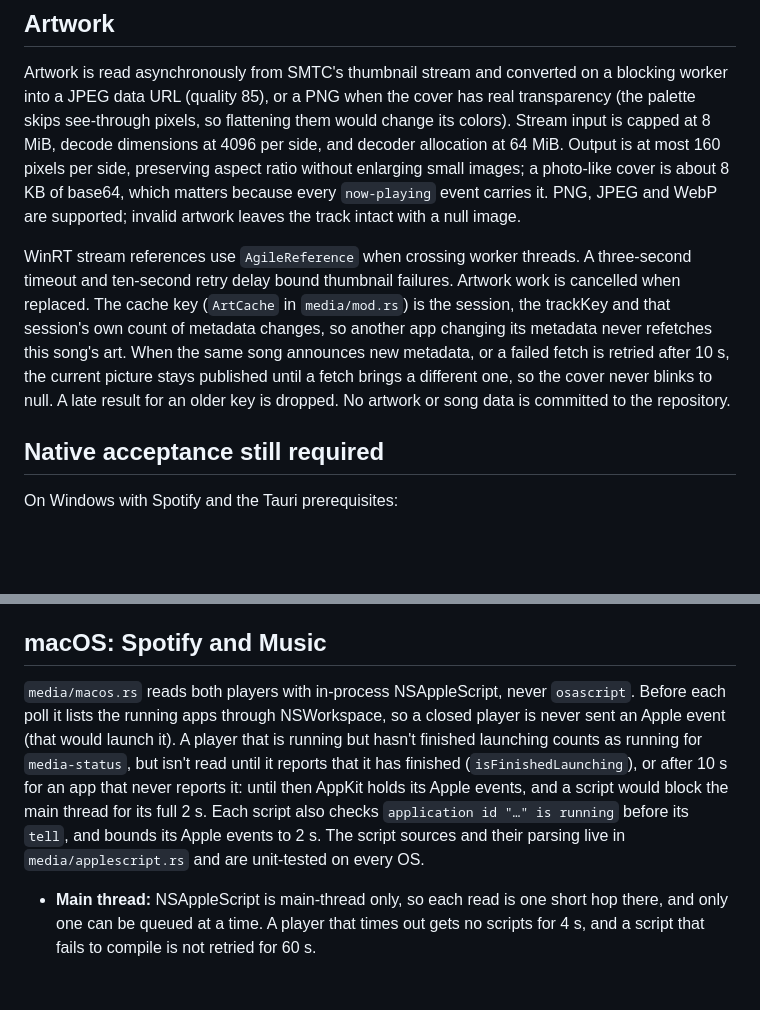
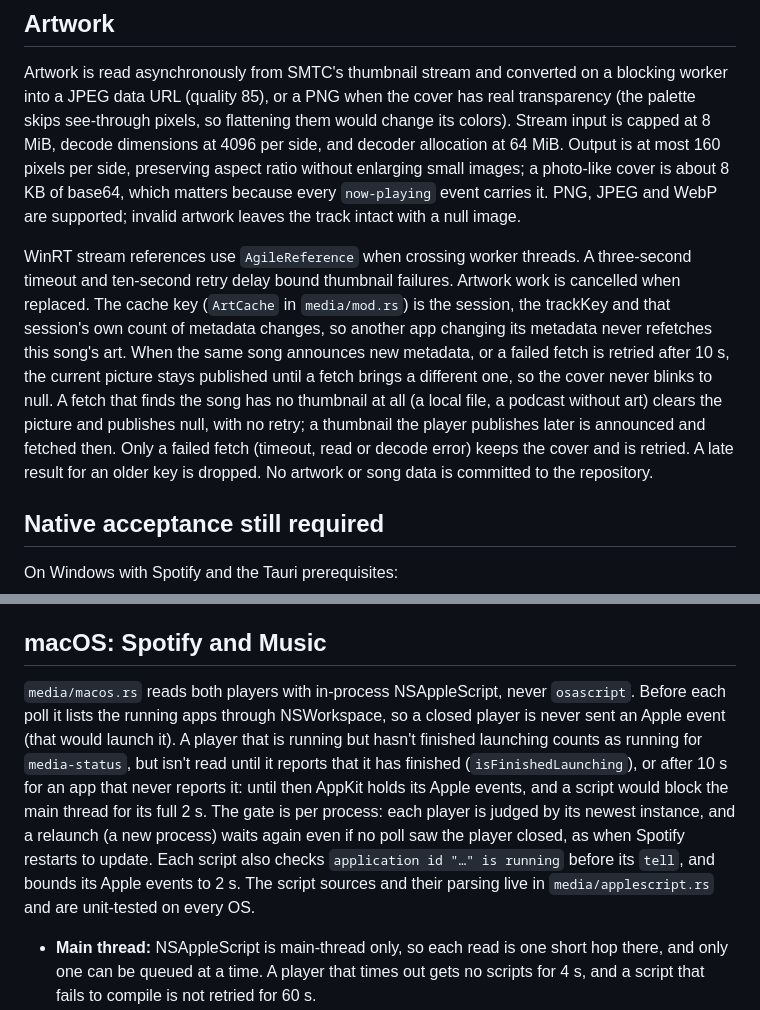
Before and after one commit to sussyswimmer/lyricsync, a Markdown page: docs/NOW_PLAYING.md, 2 parts joined by grey strips. Drawn GitHub-style; blank space fills up the shorter version.

```diff
--- a/docs/NOW_PLAYING.md
+++ b/docs/NOW_PLAYING.md
@@ -29,7 +29,7 @@ The loop recomputes it after every publish and after a failed connection, keeps
 
 Artwork is read asynchronously from SMTC's thumbnail stream and converted on a blocking worker into a JPEG data URL (quality 85), or a PNG when the cover has real transparency (the palette skips see-through pixels, so flattening them would change its colors). Stream input is capped at 8 MiB, decode dimensions at 4096 per side, and decoder allocation at 64 MiB. Output is at most 160 pixels per side, preserving aspect ratio without enlarging small images; a photo-like cover is about 8 KB of base64, which matters because every `now-playing` event carries it. PNG, JPEG and WebP are supported; invalid artwork leaves the track intact with a null image.
 
-WinRT stream references use `AgileReference` when crossing worker threads. A three-second timeout and ten-second retry delay bound thumbnail failures. Artwork work is cancelled when replaced. The cache key (`ArtCache` in `media/mod.rs`) is the session, the trackKey and that session's own count of metadata changes, so another app changing its metadata never refetches this song's art. When the same song announces new metadata, or a failed fetch is retried after 10 s, the current picture stays published until a fetch brings a different one, so the cover never blinks to null. A late result for an older key is dropped. No artwork or song data is committed to the repository.
+WinRT stream references use `AgileReference` when crossing worker threads. A three-second timeout and ten-second retry delay bound thumbnail failures. Artwork work is cancelled when replaced. The cache key (`ArtCache` in `media/mod.rs`) is the session, the trackKey and that session's own count of metadata changes, so another app changing its metadata never refetches this song's art. When the same song announces new metadata, or a failed fetch is retried after 10 s, the current picture stays published until a fetch brings a different one, so the cover never blinks to null. A fetch that finds the song has no thumbnail at all (a local file, a podcast without art) clears the picture and publishes null, with no retry; a thumbnail the player publishes later is announced and fetched then. Only a failed fetch (timeout, read or decode error) keeps the cover and is retried. A late result for an older key is dropped. No artwork or song data is committed to the repository.
 
 ## Native acceptance still required
 
@@ -56,7 +56,7 @@ Linux validation covers the portable timing, selection, key and image tests plus
 
 ## macOS: Spotify and Music
 
-`media/macos.rs` reads both players with in-process NSAppleScript, never `osascript`. Before each poll it lists the running apps through NSWorkspace, so a closed player is never sent an Apple event (that would launch it). A player that is running but hasn't finished launching counts as running for `media-status`, but isn't read until it reports that it has finished (`isFinishedLaunching`), or after 10 s for an app that never reports it: until then AppKit holds its Apple events, and a script would block the main thread for its full 2 s. Each script also checks `application id "…" is running` before its `tell`, and bounds its Apple events to 2 s. The script sources and their parsing live in `media/applescript.rs` and are unit-tested on every OS.
+`media/macos.rs` reads both players with in-process NSAppleScript, never `osascript`. Before each poll it lists the running apps through NSWorkspace, so a closed player is never sent an Apple event (that would launch it). A player that is running but hasn't finished launching counts as running for `media-status`, but isn't read until it reports that it has finished (`isFinishedLaunching`), or after 10 s for an app that never reports it: until then AppKit holds its Apple events, and a script would block the main thread for its full 2 s. The gate is per process: each player is judged by its newest instance, and a relaunch (a new process) waits again even if no poll saw the player closed, as when Spotify restarts to update. Each script also checks `application id "…" is running` before its `tell`, and bounds its Apple events to 2 s. The script sources and their parsing live in `media/applescript.rs` and are unit-tested on every OS.
 
 - **Main thread:** NSAppleScript is main-thread only, so each read is one short hop there, and only one can be queued at a time. A player that times out gets no scripts for 4 s, and a script that fails to compile is not retried for 60 s.
 - **Automation consent:** asked with `AEDeterminePermissionToAutomateTarget` on a blocking thread before any script runs, so the macOS prompt never freezes the app. While the prompt is open the player is skipped. Denial publishes `null` with `media-status` `automation-denied` for that player, and logs one hint naming System Settings → Privacy & Security → Automation; a denied player is checked again every 5 s, so turning it back on needs no restart. `Info.plist` carries `NSAppleEventsUsageDescription`.
```
Also changed, not shown: docs/HANDOFF.md (+14 -3 lines).
